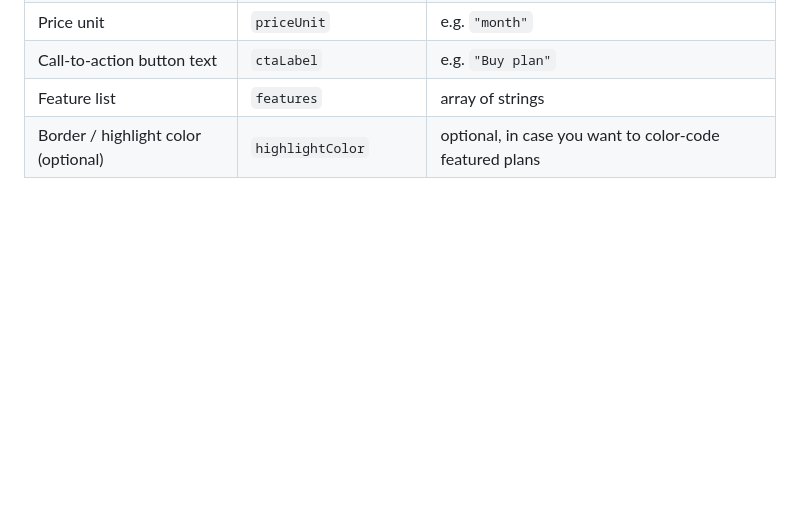
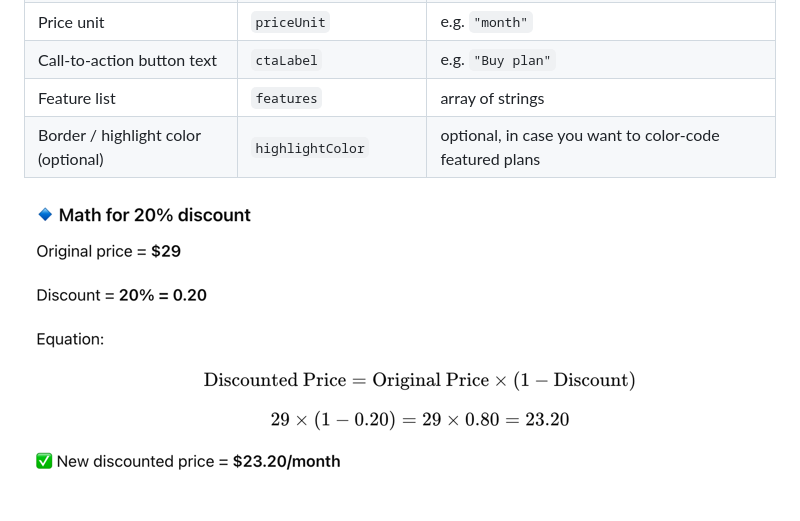
Before and after one commit to norberto-studios/nstudios_web, a Markdown page: data/README.md, the part around the change. Drawn GitHub-style; pictures changed too: data/img.png (added); blank space fills up the shorter version.

```diff
--- a/data/README.md
+++ b/data/README.md
@@ -11,3 +11,5 @@ Plans Json
 | Call-to-action button text           | `ctaLabel`                  | e.g. `"Buy plan"`                                              |
 | Feature list                         | `features`                  | array of strings                                               |
 | Border / highlight color (optional)  | `highlightColor`            | optional, in case you want to color-code featured plans        |
+
+![img.png](img.png)
```
Also changed, not shown: 6 other files.
